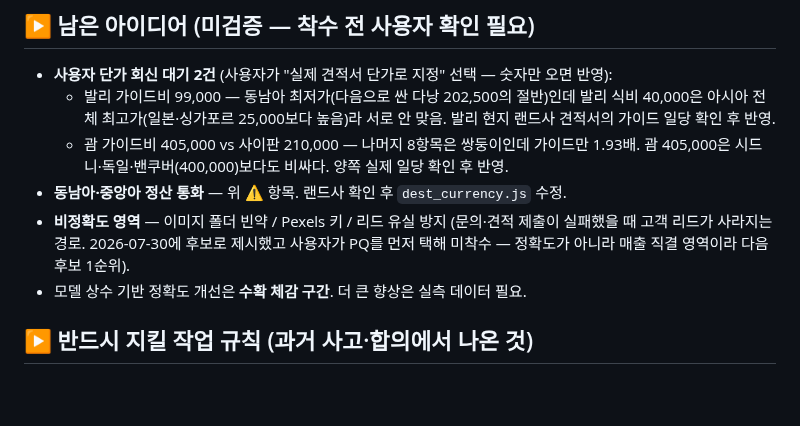
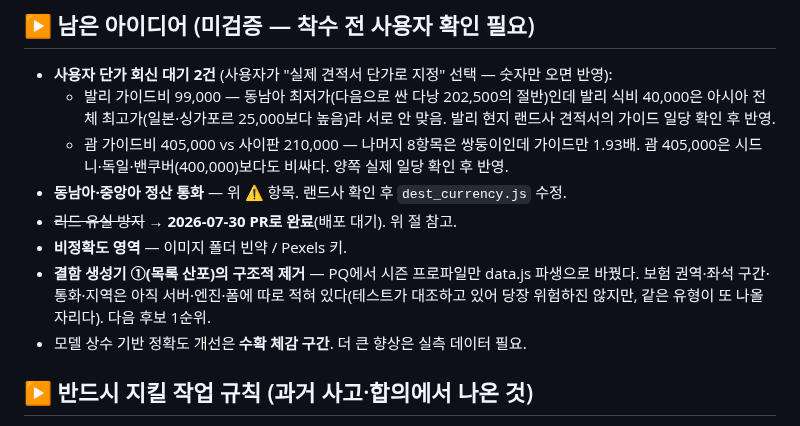
Before and after one commit to peakof3366-lab/bizpage-estimate, a Markdown page: RESUME_NOTE.md, the part around one of its changes. GitHub-like rendering; blank space fills up the shorter version.

```diff
--- a/RESUME_NOTE.md
+++ b/RESUME_NOTE.md
@@ -380,9 +424,11 @@ GPT 3라운드 + 자체 퍼징. **GPT 1라운드 6건 중 5건은 코드·실측
   - 괌 가이드비 405,000 vs 사이판 210,000 — 나머지 8항목은 쌍둥이인데 가이드만 1.93배.
     괌 405,000은 시드니·독일·밴쿠버(400,000)보다도 비싸다. 양쪽 실제 일당 확인 후 반영.
 - **동남아·중앙아 정산 통화** — 위 ⚠ 항목. 랜드사 확인 후 `dest_currency.js` 수정.
-- **비정확도 영역** — 이미지 폴더 빈약 / Pexels 키 / 리드 유실 방지
-  (문의·견적 제출이 실패했을 때 고객 리드가 사라지는 경로. 2026-07-30에 후보로 제시했고
-  사용자가 PQ를 먼저 택해 미착수 — 정확도가 아니라 매출 직결 영역이라 다음 후보 1순위).
+- ~~리드 유실 방지~~ → **2026-07-30 PR로 완료**(배포 대기). 위 절 참고.
+- **비정확도 영역** — 이미지 폴더 빈약 / Pexels 키.
+- **결함 생성기 ①(목록 산포)의 구조적 제거** — PQ에서 시즌 프로파일만 data.js 파생으로
+  바꿨다. 보험 권역·좌석 구간·통화·지역은 아직 서버·엔진·폼에 따로 적혀 있다(테스트가
+  대조하고 있어 당장 위험하진 않지만, 같은 유형이 또 나올 자리다). 다음 후보 1순위.
 - 모델 상수 기반 정확도 개선은 **수확 체감 구간**. 더 큰 향상은 실측 데이터 필요.
 
 ## ▶ 반드시 지킬 작업 규칙 (과거 사고·합의에서 나온 것)
```
Also changed, not shown: other parts of RESUME_NOTE.md (+45 -1 lines).
